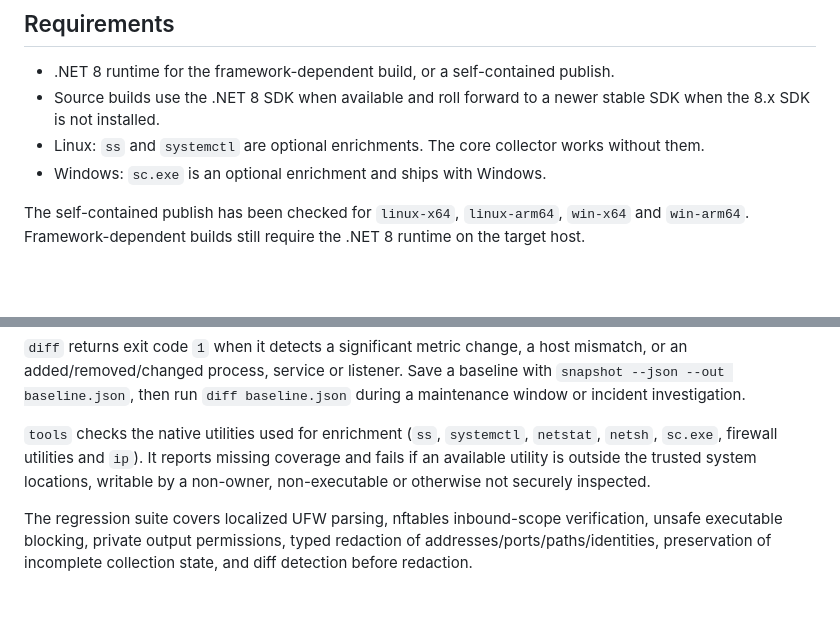
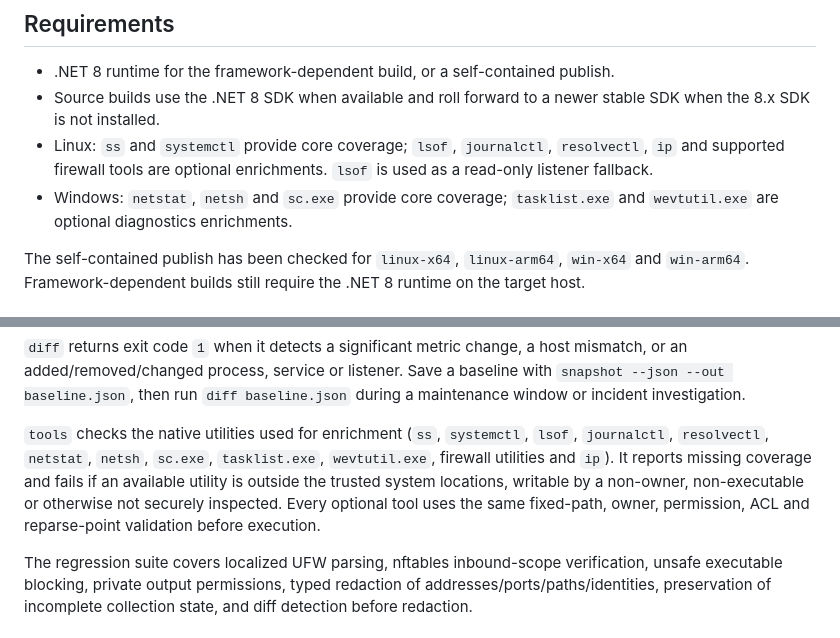
Before and after one commit to nrcb28/opscope, a Markdown page: README.md, 2 parts joined by grey strips. GitHub-like rendering; blank space fills up the shorter version.

Commit message:
Add audited diagnostic tool enrichments

```diff
--- a/README.md
+++ b/README.md
@@ -22,8 +22,8 @@ The collector is intentionally read-only. It does not stop processes, change ser
 
 - .NET 8 runtime for the framework-dependent build, or a self-contained publish.
 - Source builds use the .NET 8 SDK when available and roll forward to a newer stable SDK when the 8.x SDK is not installed.
-- Linux: `ss` and `systemctl` are optional enrichments. The core collector works without them.
-- Windows: `sc.exe` is an optional enrichment and ships with Windows.
+- Linux: `ss` and `systemctl` provide core coverage; `lsof`, `journalctl`, `resolvectl`, `ip` and supported firewall tools are optional enrichments. `lsof` is used as a read-only listener fallback.
+- Windows: `netstat`, `netsh` and `sc.exe` provide core coverage; `tasklist.exe` and `wevtutil.exe` are optional diagnostics enrichments.
 
 The self-contained publish has been checked for `linux-x64`, `linux-arm64`, `win-x64` and `win-arm64`. Framework-dependent builds still require the .NET 8 runtime on the target host.
 
@@ -71,7 +71,7 @@ Use `snapshot --redact --json --out safe-snapshot.json` when the output may leav
 
 `diff` returns exit code `1` when it detects a significant metric change, a host mismatch, or an added/removed/changed process, service or listener. Save a baseline with `snapshot --json --out baseline.json`, then run `diff baseline.json` during a maintenance window or incident investigation.
 
-`tools` checks the native utilities used for enrichment (`ss`, `systemctl`, `netstat`, `netsh`, `sc.exe`, firewall utilities and `ip`). It reports missing coverage and fails if an available utility is outside the trusted system locations, writable by a non-owner, non-executable or otherwise not securely inspected.
+`tools` checks the native utilities used for enrichment (`ss`, `systemctl`, `lsof`, `journalctl`, `resolvectl`, `netstat`, `netsh`, `sc.exe`, `tasklist.exe`, `wevtutil.exe`, firewall utilities and `ip`). It reports missing coverage and fails if an available utility is outside the trusted system locations, writable by a non-owner, non-executable or otherwise not securely inspected. Every optional tool uses the same fixed-path, owner, permission, ACL and reparse-point validation before execution.
 
 The regression suite covers localized UFW parsing, nftables inbound-scope verification, unsafe executable blocking, private output permissions, typed redaction of addresses/ports/paths/identities, preservation of incomplete collection state, and diff detection before redaction.
 
```
